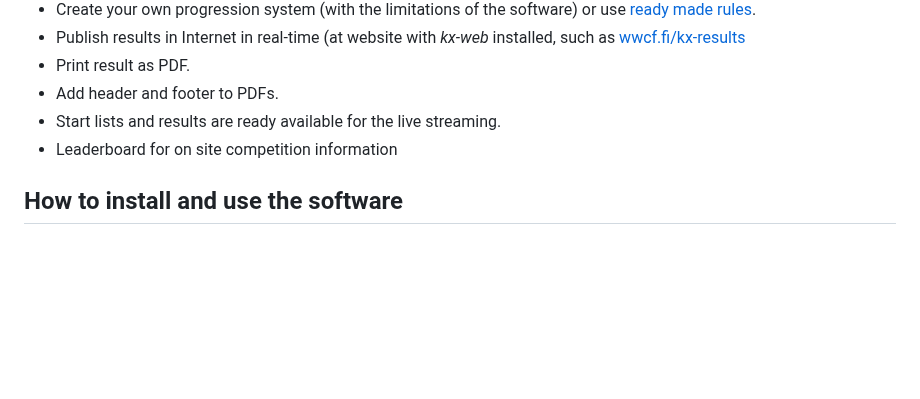
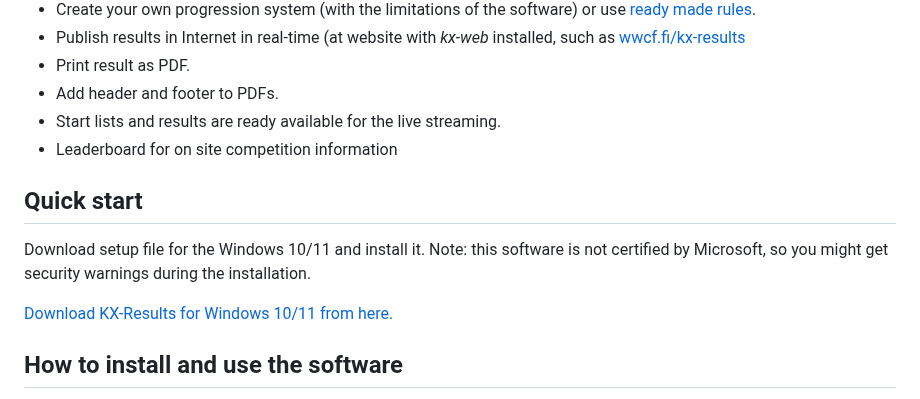
Before and after one commit to proalvo/kx-results, a Markdown page: README.md, the part around the change. Rendered like a GitHub page; blank space fills up the shorter version.

Commit message:
Add Quick start section to README
Added a 'Quick start' section with installation instructions and a download link for the software.

```diff
--- a/README.md
+++ b/README.md
@@ -21,6 +21,12 @@ Main screen to orgestrate the compeition:
 - Add header and footer to PDFs.
 - Start lists and results are ready available for the live streaming.
 - Leaderboard for on site competition information
+
+## Quick start
+
+Download setup file for the Windows 10/11 and install it. Note: this software is not certified by Microsoft, so you might get security warnings during the installation.
+
+[Download KX-Results for Windows 10/11 from here.](https://wwcf.fi/download/KX-Results-Setup-1.0.0-x64.zip)
 
 ## How to install and use the software
 
```
